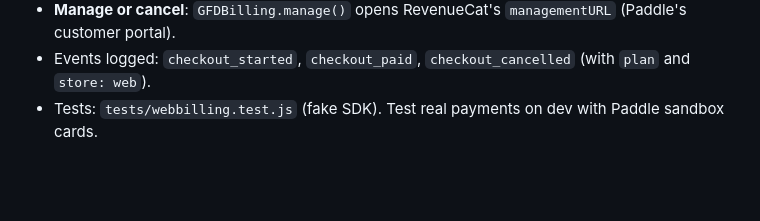
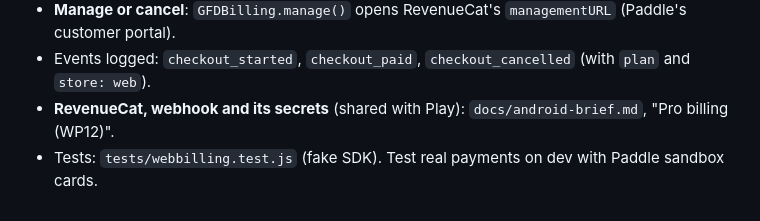
Before and after one commit to DO-MICT/workout-tracker, a Markdown page: docs/db-brief.md, the part around the change. Drawn GitHub-style; blank space fills up the shorter version.

Commit message:
db-brief: point web billing setup at the WP12 RevenueCat section
Co-Authored-By: Claude Opus 5.5 <noreply@anthropic.com>
Claude-Session: https://claude.ai/code/session_01XFGYSH17rQhpn12sVoGHu2

```diff
--- a/docs/db-brief.md
+++ b/docs/db-brief.md
@@ -329,4 +329,5 @@ iPhone and desktop users can pay and Paddle handles VAT and sales tax worldwide.
   `$rc_lifetime` packages. No trial on the Paddle prices: everyone already gets 14 days of Pro at sign-up (WP1).
 - **Manage or cancel**: `GFDBilling.manage()` opens RevenueCat's `managementURL` (Paddle's customer portal).
 - Events logged: `checkout_started`, `checkout_paid`, `checkout_cancelled` (with `plan` and `store: web`).
+- **RevenueCat, webhook and its secrets** (shared with Play): `docs/android-brief.md`, "Pro billing (WP12)".
 - Tests: `tests/webbilling.test.js` (fake SDK). Test real payments on dev with Paddle sandbox cards.
```
